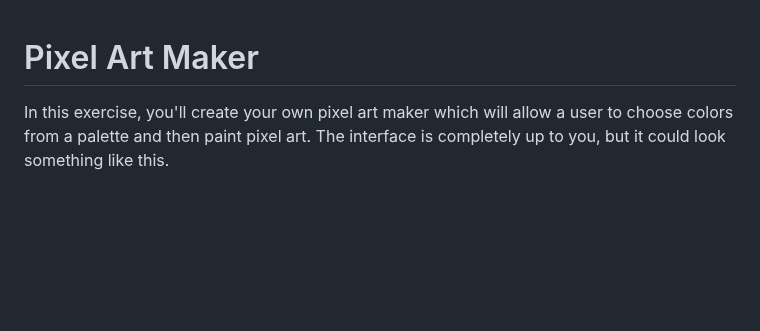
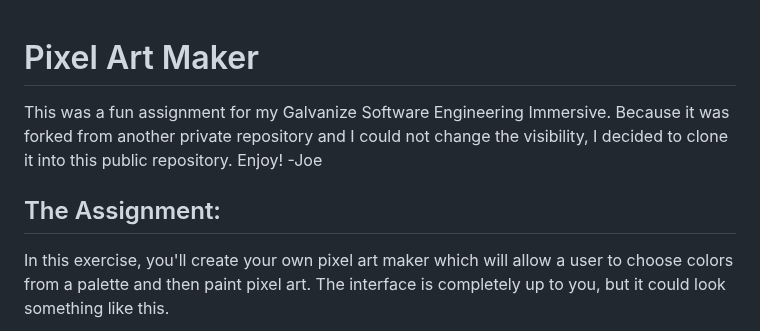
Before and after one commit to joegor85/Pixel_Art_Maker, a Markdown page: README.md, the part around the change. Rendered like a GitHub page; blank space fills up the shorter version.

```diff
--- a/README.md
+++ b/README.md
@@ -1,5 +1,8 @@
 # Pixel Art Maker
 
+This was a fun assignment for my Galvanize Software Engineering Immersive. Because it was forked from another private repository and I could not change the visibility, I decided to clone it into this public repository. Enjoy!     -Joe
+
+## The Assignment:
 In this exercise, you'll create your own pixel art maker which will allow a user to choose colors from a palette and then paint pixel art. The interface is completely up to you, but it could look something like this.
 
 ![Example of Pixel Art Maker](pixel-art-maker-alt.png)
```
